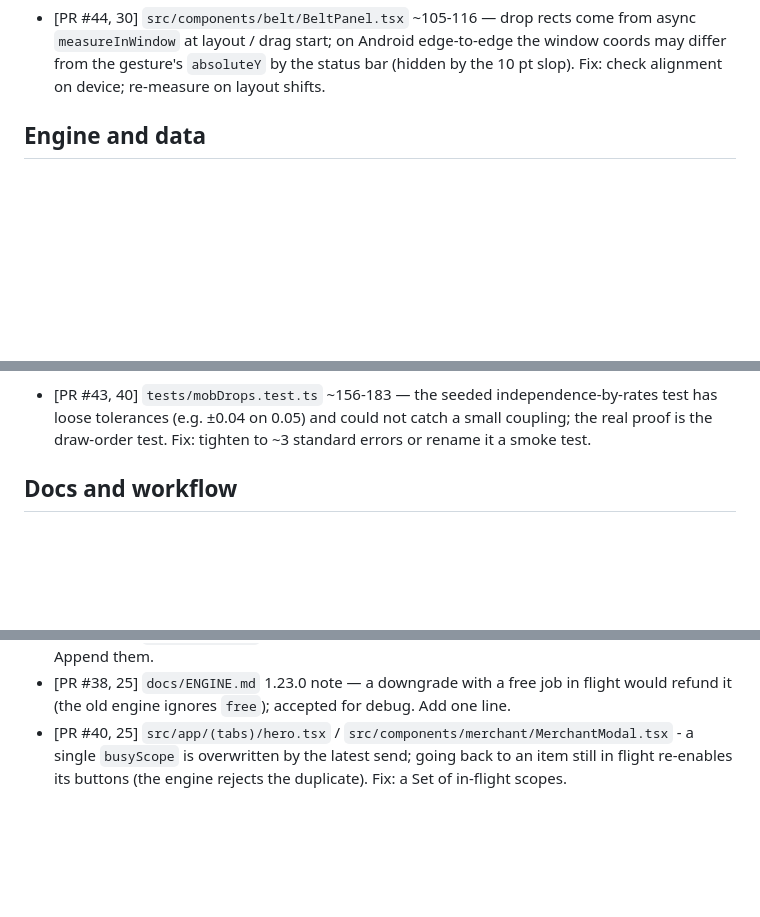
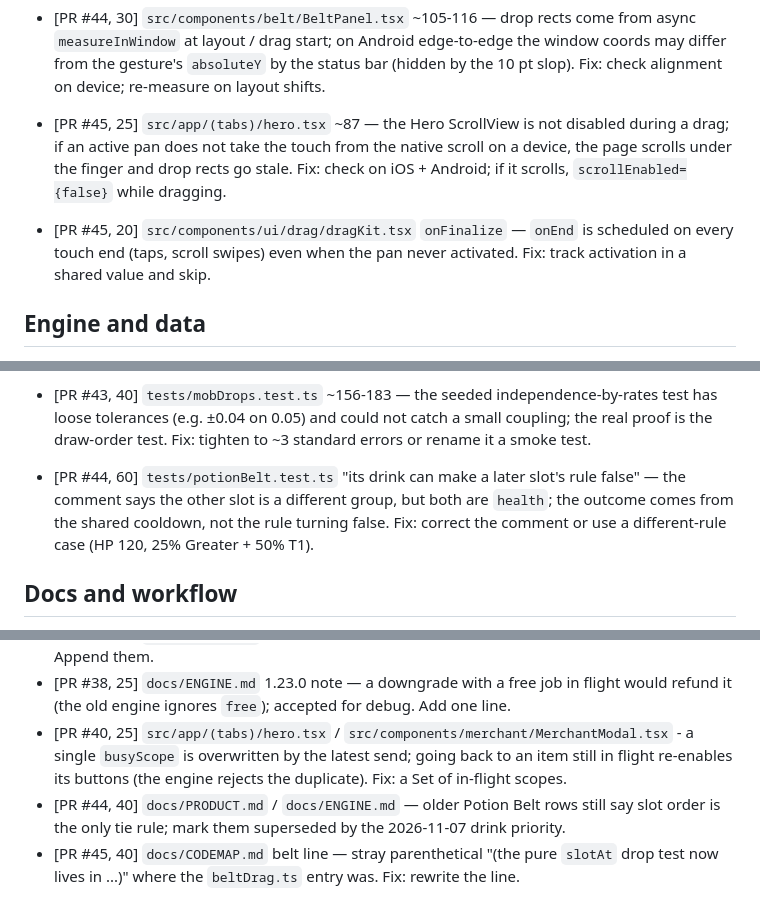
Before and after one commit to LMathielo/idle-game, a Markdown page: docs/TECH_DEBT.md, 3 parts joined by grey strips. Rendered like a GitHub page; blank space fills up the shorter version.

Commit message:
docs: TECH_DEBT items from PR #44 and #45 councils
Co-Authored-By: Claude Opus 5.5 <noreply@anthropic.com>
Claude-Session: https://claude.ai/code/session_01LTu4P7eGSQsrfKCjht4FsT

```diff
--- a/docs/TECH_DEBT.md
+++ b/docs/TECH_DEBT.md
@@ -62,6 +62,8 @@ Last gathered: 2026-10-31, from the review comments on PRs #2–#19 and checked
 - [PR #43, 25] `src/components/dungeon/DungeonModal.tsx` ~1131 — every gear row in `LastFight` shares one `gearRef`; harmless today (stage drops have no View button). Fix: per-row refs if stage drops get one.
 - [PR #43, 25] `src/components/dungeon/DungeonModal.tsx` `BossDetail` — the Potion Belt note hardcodes the item name. Fix: build it from the unique drop's `itemName`.
 - [PR #44, 30] `src/components/belt/BeltPanel.tsx` ~105-116 — drop rects come from async `measureInWindow` at layout / drag start; on Android edge-to-edge the window coords may differ from the gesture's `absoluteY` by the status bar (hidden by the 10 pt slop). Fix: check alignment on device; re-measure on layout shifts.
+- [PR #45, 25] `src/app/(tabs)/hero.tsx` ~87 — the Hero ScrollView is not disabled during a drag; if an active pan does not take the touch from the native scroll on a device, the page scrolls under the finger and drop rects go stale. Fix: check on iOS + Android; if it scrolls, `scrollEnabled={false}` while dragging.
+- [PR #45, 20] `src/components/ui/drag/dragKit.tsx` `onFinalize` — `onEnd` is scheduled on every touch end (taps, scroll swipes) even when the pan never activated. Fix: track activation in a shared value and skip.
 
 ## Engine and data
 
@@ -114,6 +116,7 @@ Last gathered: 2026-10-31, from the review comments on PRs #2–#19 and checked
 - [PR #42, 30] `tests/migrationV22.test.ts` — the frozen v22 fixtures cover a Hard pack and the boss but no Normal 1v1 fight in progress (the most common save). Fix: add a small frozen Normal mid-fight fixture.
 - [PR #42, 20] `tests/golden.test.ts` — the inline-snapshot re-pins and the `q3 − q4` 500 → 550 gold change carry no "was" note. Fix: annotate them like the other pins.
 - [PR #43, 40] `tests/mobDrops.test.ts` ~156-183 — the seeded independence-by-rates test has loose tolerances (e.g. ±0.04 on 0.05) and could not catch a small coupling; the real proof is the draw-order test. Fix: tighten to ~3 standard errors or rename it a smoke test.
+- [PR #44, 60] `tests/potionBelt.test.ts` "its drink can make a later slot's rule false" — the comment says the other slot is a different group, but both are `health`; the outcome comes from the shared cooldown, not the rule turning false. Fix: correct the comment or use a different-rule case (HP 120, 25% Greater + 50% T1).
 
 ## Docs and workflow
 
@@ -127,3 +130,5 @@ Last gathered: 2026-10-31, from the review comments on PRs #2–#19 and checked
 - [PR #38, 50] `docs/ENGINE.md` debug tools paragraph — does not list Force craft / Finish now. Append them.
 - [PR #38, 25] `docs/ENGINE.md` 1.23.0 note — a downgrade with a free job in flight would refund it (the old engine ignores `free`); accepted for debug. Add one line.
 - [PR #40, 25] `src/app/(tabs)/hero.tsx` / `src/components/merchant/MerchantModal.tsx` - a single `busyScope` is overwritten by the latest send; going back to an item still in flight re-enables its buttons (the engine rejects the duplicate). Fix: a Set of in-flight scopes.
+- [PR #44, 40] `docs/PRODUCT.md` / `docs/ENGINE.md` — older Potion Belt rows still say slot order is the only tie rule; mark them superseded by the 2026-11-07 drink priority.
+- [PR #45, 40] `docs/CODEMAP.md` belt line — stray parenthetical "(the pure `slotAt` drop test now lives in ...)" where the `beltDrag.ts` entry was. Fix: rewrite the line.
```
